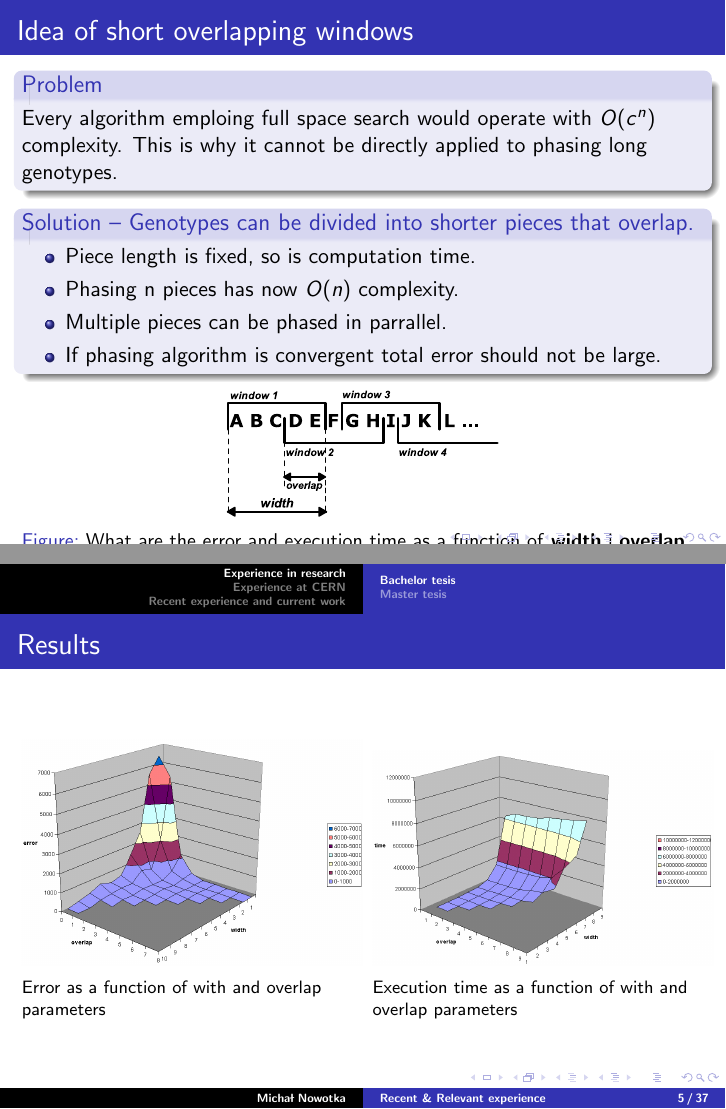
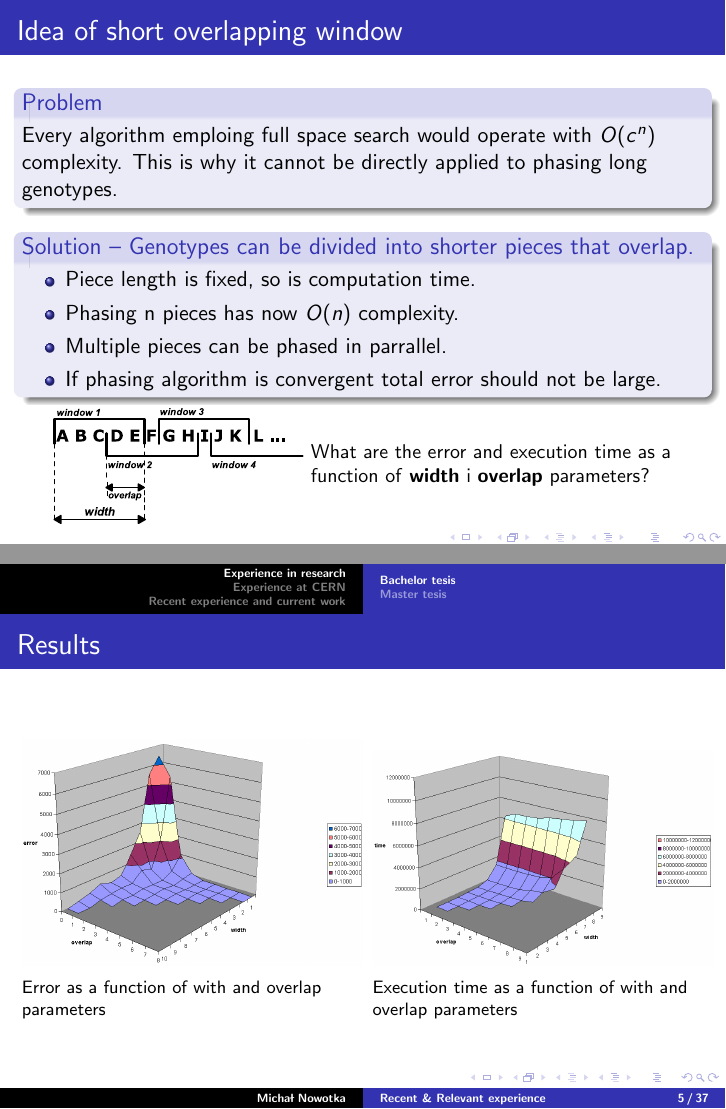
Before and after one commit to mnowotka/Chembl-job-web, LaTeX slides (chembl.tex): pages 4 and 5 of 37, joined at a grey line. Compiled offline with pdfLaTeX; the source files are stored in an older character set and shown here as Unicode.

Commit message:
Corrected caption

```diff
--- a/chembl.tex
+++ b/chembl.tex
@@ -65,7 +65,7 @@
 
 	\frame[plain]
 	{
-		\frametitle{Idea of short overlapping windows}
+		\frametitle{Idea of short overlapping window}
 
 		\begin{block}{Problem}
 			Every algorithm emploing full space search would operate with $O(c^{n})$ complexity.
@@ -81,12 +81,14 @@
 			\end{itemize}
 		\end{block}
 
-		\begin{figure}
-			\begin{center}
-				\includegraphics[width=0.40\textwidth]{images/window}
-				\caption{\small{What are the error and execution time as a function of \textbf{width} i \textbf{overlap} parameters?}}
-			\end{center}
-		\end{figure}
+		\begin{columns}%
+			\begin{column}{0.3\textwidth}%
+				\includegraphics[height=0.25\textheight]{images/window}
+			\end{column}%
+			\begin{column}{0.53\textwidth}%
+				\small{What are the error and execution time as a function of \textbf{width} i \textbf{overlap} parameters?}
+			\end{column}%
+		\end{columns}
 	}
 
 	\frame
```
Also changed, not shown: chembl.pdf.
